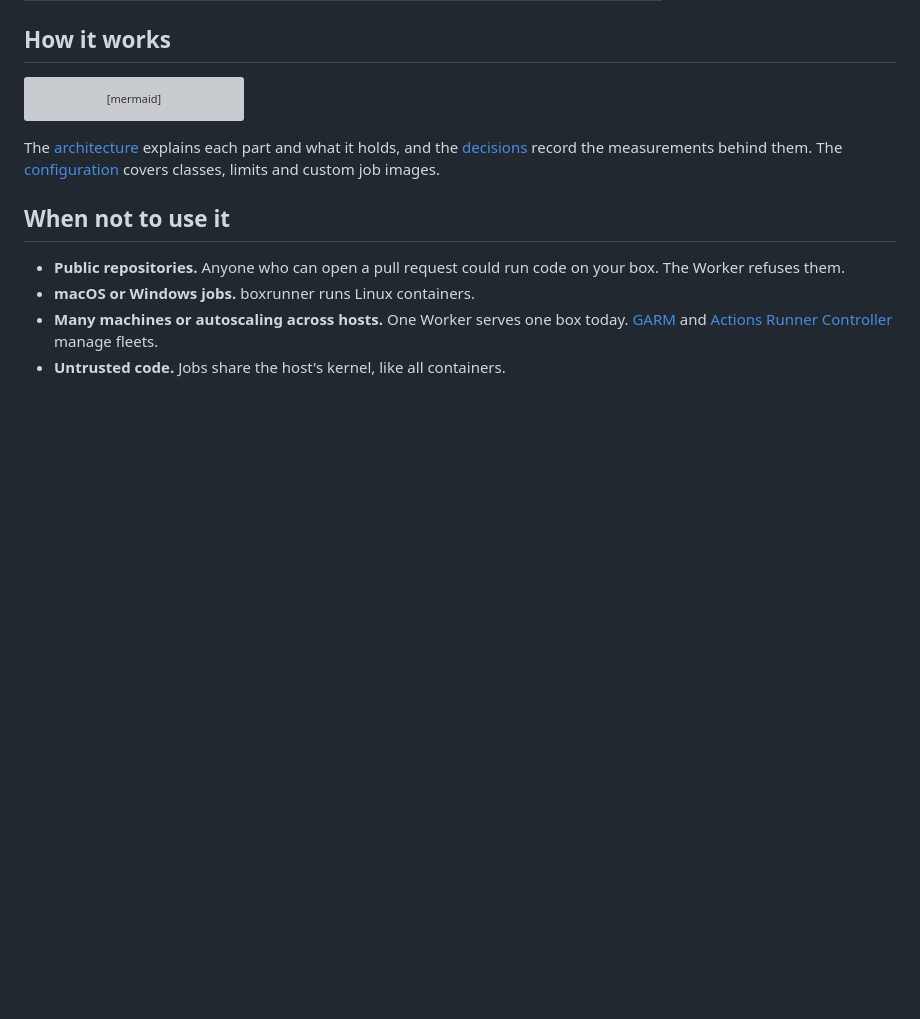
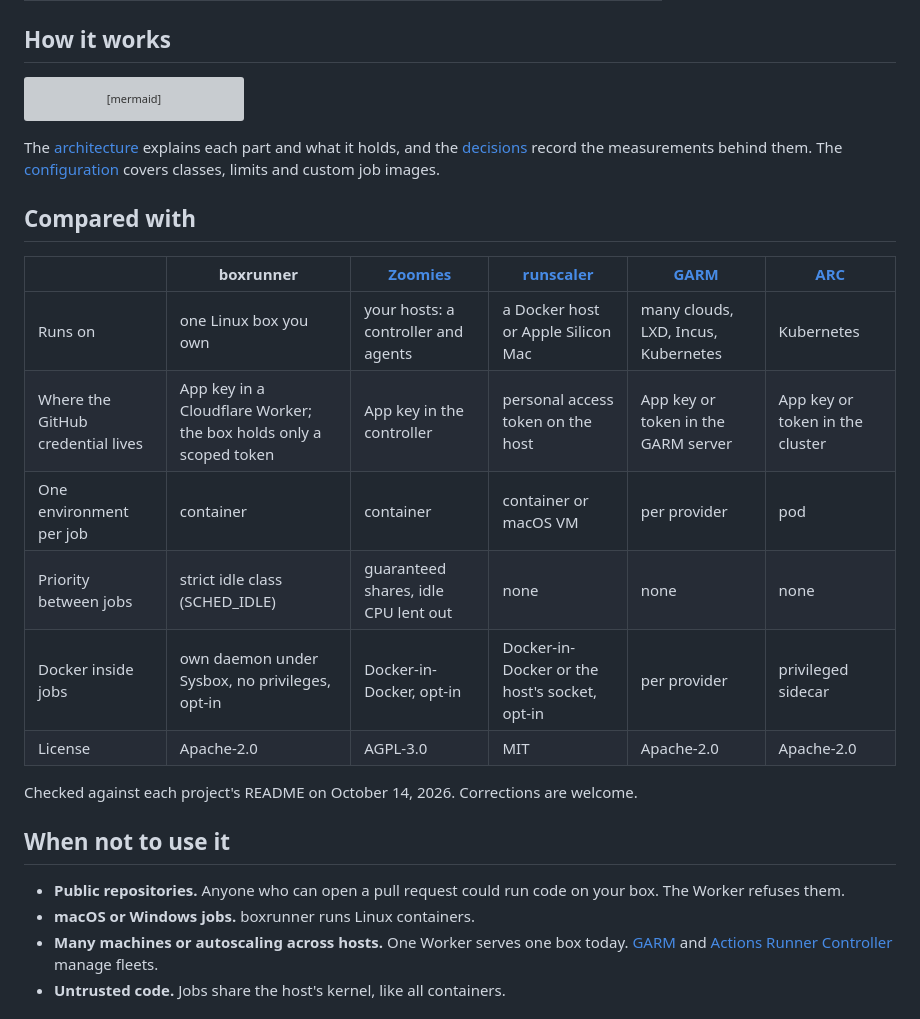
Before and after one commit to dominikzabcik/boxrunner, a Markdown page: README.md, the part around the change. Rendered like a GitHub page; blank space fills up the shorter version; grey boxes are pictures that could not be loaded.

Commit message:
Compare boxrunner with Zoomies, runscaler, GARM and ARC in the README
Each cell comes from the project's README as of October 14, 2026.

Part of #19.

Co-Authored-By: Claude Opus 5.5 <noreply@anthropic.com>

```diff
--- a/README.md
+++ b/README.md
@@ -77,6 +77,19 @@ sequenceDiagram
 
 The [architecture](docs/architecture.md) explains each part and what it holds, and the [decisions](docs/decisions.md) record the measurements behind them. The [configuration](docs/config.md) covers classes, limits and custom job images.
 
+## Compared with
+
+| | boxrunner | [Zoomies](https://github.com/eyupio/zoomies) | [runscaler](https://github.com/ysya/runscaler) | [GARM](https://github.com/cloudbase/garm) | [ARC](https://github.com/actions/actions-runner-controller) |
+|---|---|---|---|---|---|
+| Runs on | one Linux box you own | your hosts: a controller and agents | a Docker host or Apple Silicon Mac | many clouds, LXD, Incus, Kubernetes | Kubernetes |
+| Where the GitHub credential lives | App key in a Cloudflare Worker; the box holds only a scoped token | App key in the controller | personal access token on the host | App key or token in the GARM server | App key or token in the cluster |
+| One environment per job | container | container | container or macOS VM | per provider | pod |
+| Priority between jobs | strict idle class (SCHED_IDLE) | guaranteed shares, idle CPU lent out | none | none | none |
+| Docker inside jobs | own daemon under Sysbox, no privileges, opt-in | Docker-in-Docker, opt-in | Docker-in-Docker or the host's socket, opt-in | per provider | privileged sidecar |
+| License | Apache-2.0 | AGPL-3.0 | MIT | Apache-2.0 | Apache-2.0 |
+
+Checked against each project's README on October 14, 2026. Corrections are welcome.
+
 ## When not to use it
 
 - **Public repositories.** Anyone who can open a pull request could run code on your box. The Worker refuses them.
```
